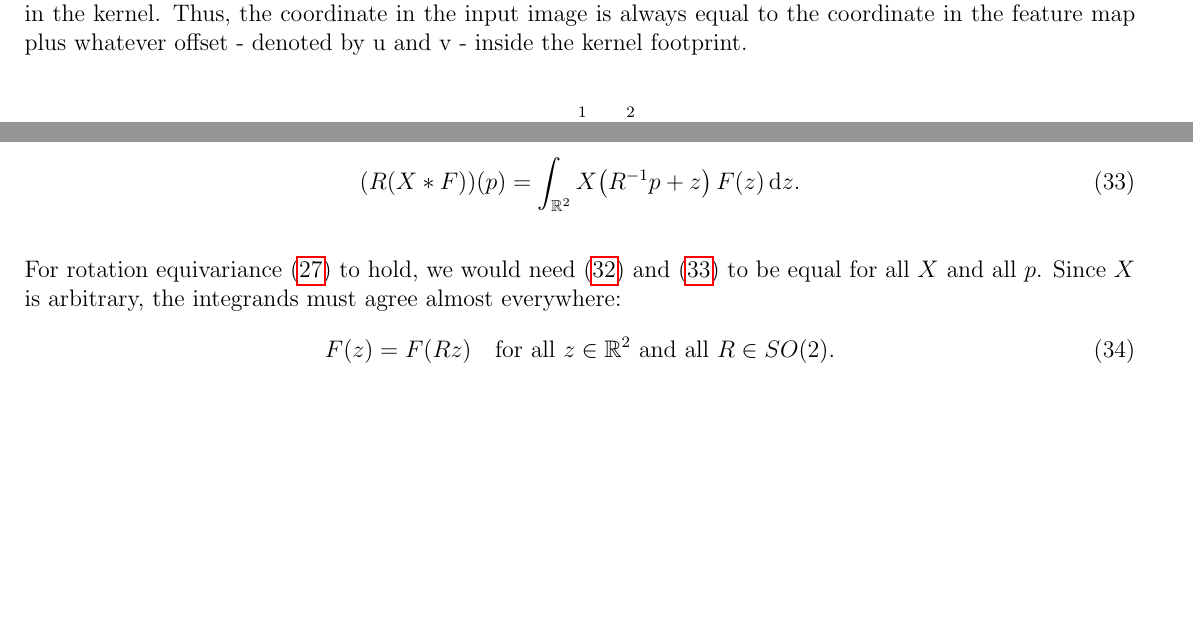
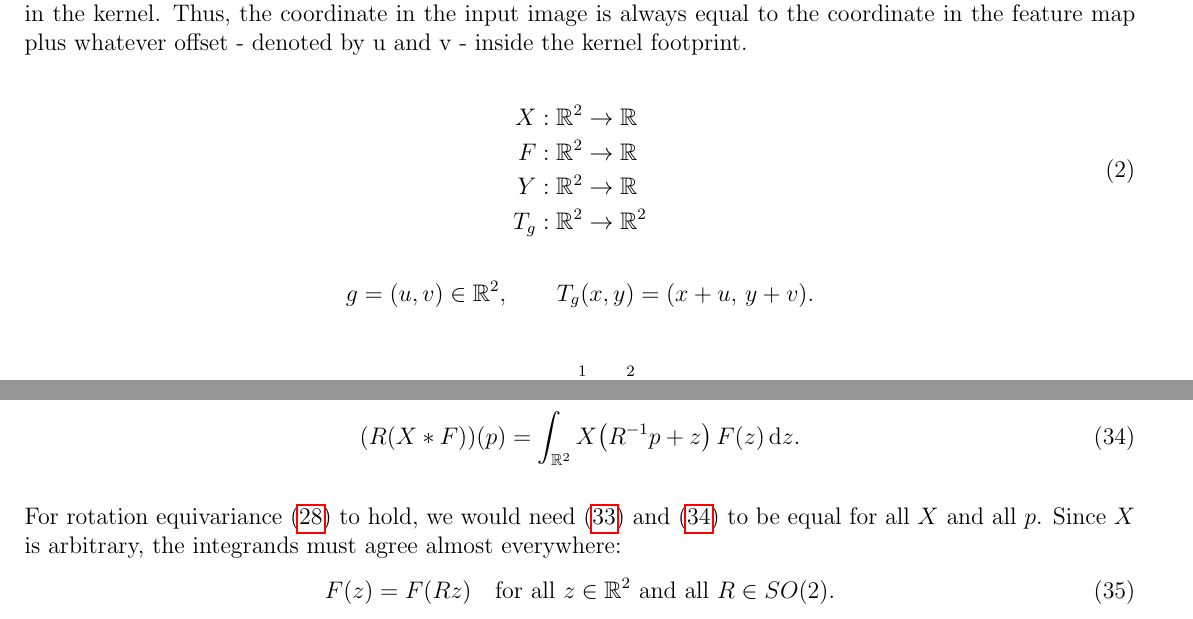
Before and after one commit to teerev/equivariant-dft-explainer-video, a LaTeX document (notes/notes.tex): two parts of pages 2 and 6 of 18, joined at a grey line, cut so that both start at the same text, the shorter picture padded with empty space. Compiled offline with pdfLaTeX.

Commit message:
new images, updated slides and notes

```diff
--- a/notes/notes.tex
+++ b/notes/notes.tex
@@ -104,6 +104,26 @@ The kernel's coordinates u and v move with it. Imagine the kernel being aligned
 To calculate the value of the pixel in the feature map - indicated in cyan - we take the elementwise product of the kernel with the part of the input image it overlaps with - the receptive field - and then use an aggregation rule - in this case a sum over all the elements in the product - to get the value of the blue pixel. In this case, as depicted,
 
 In this position, you can see that we are considering the (i=2,j=4) coordinate since this is the pixel in the feature map being calculated. The corresponding x coordinate is always located at the pixel given by the central pixel - the output pixel in hte feature map - plus whatever offset is needed to get the relevant position in the kernel. Thus, the coordinate in the input image is always equal to the coordinate in the feature map plus whatever offset - denoted by u and v - inside the kernel footprint.
+
+
+% Function definitions: continuous case
+\begin{equation}
+  \label{eq:function-maps-cont}
+  \begin{aligned}
+      X   &: \mathbb{R}^2 \rightarrow \mathbb{R} \\
+      F   &: \mathbb{R}^2 \rightarrow \mathbb{R} \\
+      Y   &: \mathbb{R}^2 \rightarrow \mathbb{R} \\
+      T_g &: \mathbb{R}^2 \rightarrow \mathbb{R}^2
+  \end{aligned}
+\end{equation}
+
+\[
+g = (u,v) \in \mathbb{R}^2,
+\qquad
+T_g(x,y) = (x+u,\, y+v).
+\]
+
+
 
 \begin{equation}
   \label{eq:discrete-conv-image1}
```
Also changed, not shown: notes/cnn_X_Y_F_discrete.png (added), notes/gaussian_cont_kernel.png (added).
